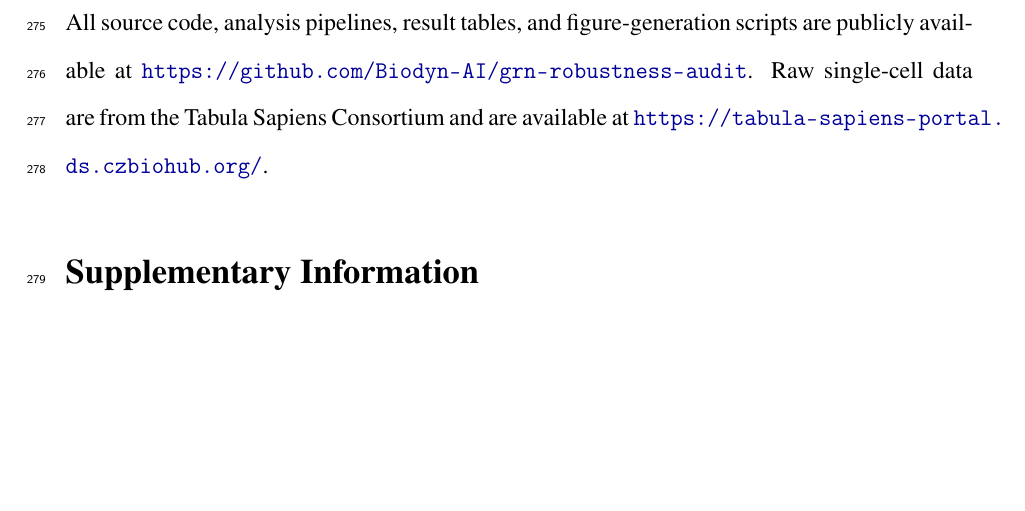
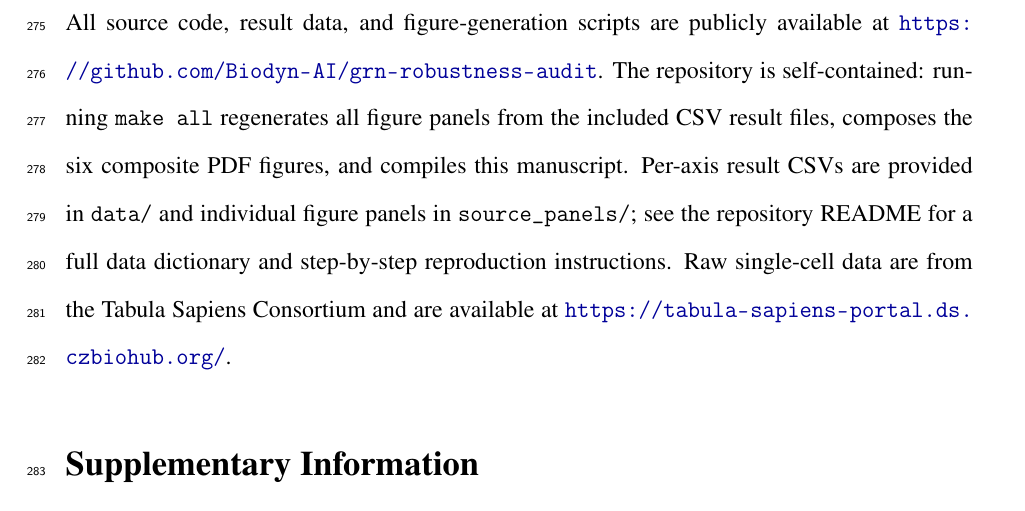
Before and after one commit to Biodyn-AI/grn-robustness-audit, a LaTeX paper (paper/main.tex): part of page 13 of 21, cut so that both start at the same text, the shorter picture padded with empty space. Compiled offline with pdfLaTeX.

Commit message:
Update Data and Code Availability to describe self-contained repo
Co-Authored-By: Claude Opus 4.6 <noreply@anthropic.com>

```diff
--- a/paper/main.tex
+++ b/paper/main.tex
@@ -593,9 +593,14 @@ None declared.
 % ============================================================
 \section*{Data and Code Availability}
 
-All source code, analysis pipelines, result tables, and figure-generation scripts
-are publicly available at
-\url{https://github.com/Biodyn-AI/grn-robustness-audit}.
+All source code, result data, and figure-generation scripts are publicly
+available at \url{https://github.com/Biodyn-AI/grn-robustness-audit}.
+The repository is self-contained: running \texttt{make all} regenerates all
+figure panels from the included CSV result files, composes the six composite
+PDF figures, and compiles this manuscript. Per-axis result CSVs are provided
+in \texttt{data/} and individual figure panels in \texttt{source\_panels/};
+see the repository README for a full data dictionary and step-by-step
+reproduction instructions.
 Raw single-cell data are from the Tabula Sapiens Consortium and are available at
 \url{https://tabula-sapiens-portal.ds.czbiohub.org/}.
 
```
Also changed, not shown: paper/main.pdf.
